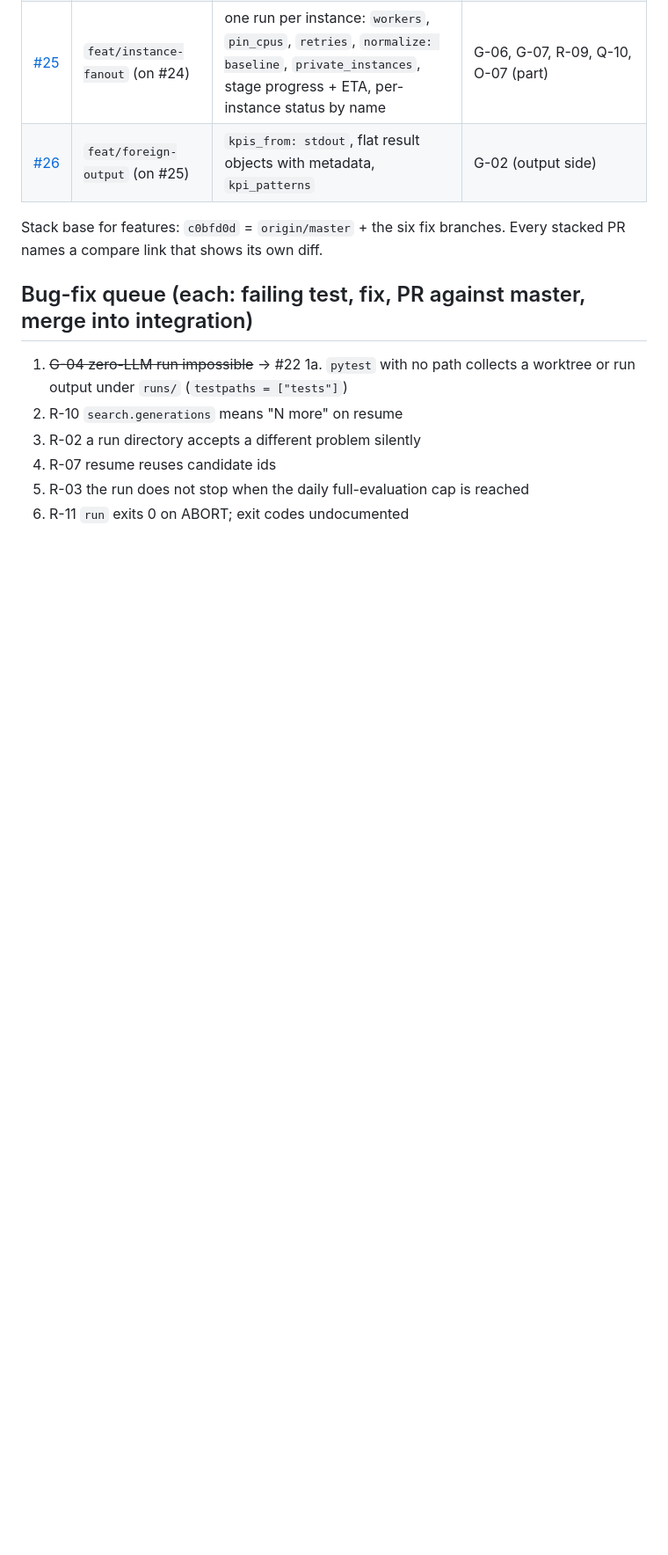
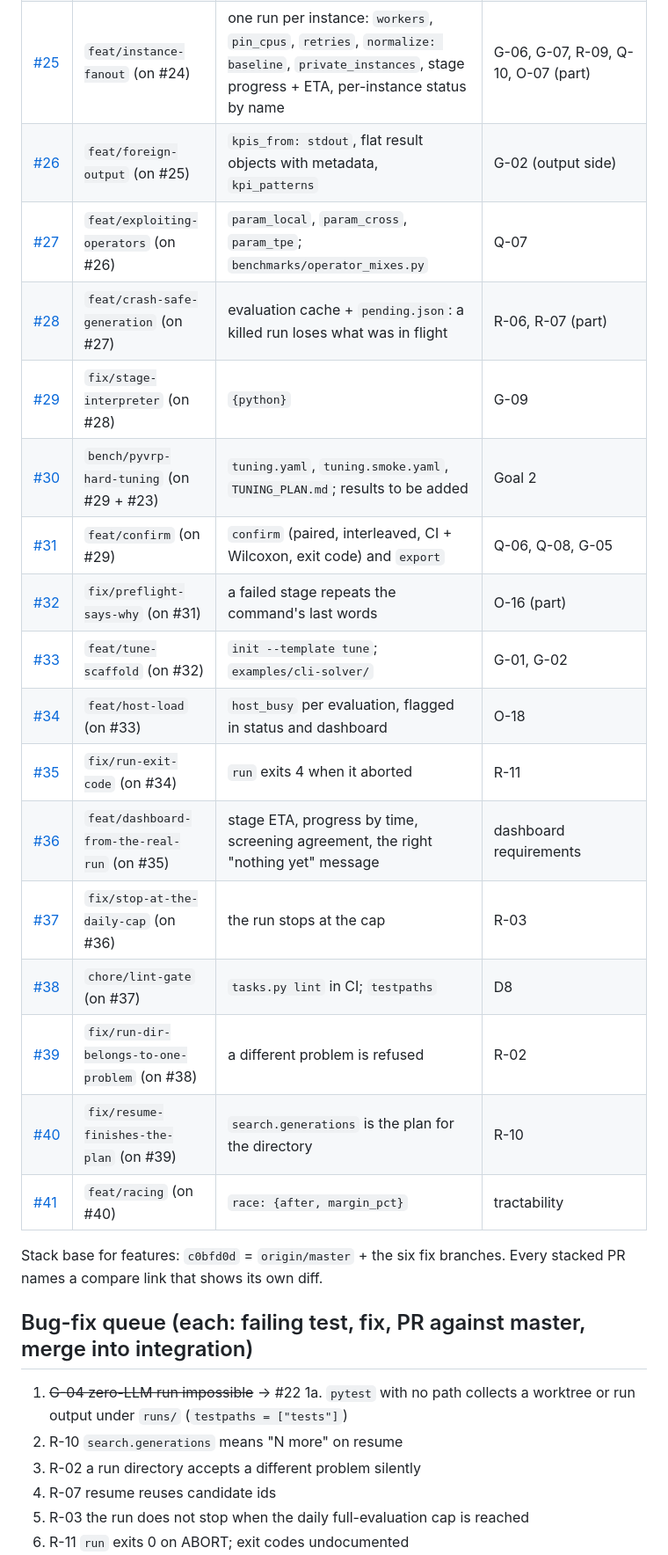
Before and after one commit to meaurisch/evolvekit, a Markdown page: docs/mission/PROGRESS.md, the part around the change. Shown at 88% size. Rendered like a GitHub page; blank space fills up the shorter version.

Commit message:
Mission notes: PRs #27-#41
Co-Authored-By: Claude Fable 5.1 <noreply@anthropic.com>

```diff
--- a/docs/mission/PROGRESS.md
+++ b/docs/mission/PROGRESS.md
@@ -21,6 +21,21 @@ each section.
 | [#24](https://github.com/meaurisch/evolvekit/pull/24) | `feat/typed-parameters` (on #21 + #22) | `problem.parameters`: typed space, generated skeleton, validation before any solver time, `{params}` / `{params_json}`, `params` as data, typed views in status and dashboard, `#parameter=` links; preflight hands the configuration over | G-02 (input side), G-03, O-06 (values as data), G-05 (part: `<id>.params.json`, "Copy parameters as JSON") |
 | [#25](https://github.com/meaurisch/evolvekit/pull/25) | `feat/instance-fanout` (on #24) | one run per instance: `workers`, `pin_cpus`, `retries`, `normalize: baseline`, `private_instances`, stage progress + ETA, per-instance status by name | G-06, G-07, R-09, Q-10, O-07 (part) |
 | [#26](https://github.com/meaurisch/evolvekit/pull/26) | `feat/foreign-output` (on #25) | `kpis_from: stdout`, flat result objects with metadata, `kpi_patterns` | G-02 (output side) |
+| [#27](https://github.com/meaurisch/evolvekit/pull/27) | `feat/exploiting-operators` (on #26) | `param_local`, `param_cross`, `param_tpe`; `benchmarks/operator_mixes.py` | Q-07 |
+| [#28](https://github.com/meaurisch/evolvekit/pull/28) | `feat/crash-safe-generation` (on #27) | evaluation cache + `pending.json`: a killed run loses what was in flight | R-06, R-07 (part) |
+| [#29](https://github.com/meaurisch/evolvekit/pull/29) | `fix/stage-interpreter` (on #28) | `{python}` | G-09 |
+| [#30](https://github.com/meaurisch/evolvekit/pull/30) | `bench/pyvrp-hard-tuning` (on #29 + #23) | `tuning.yaml`, `tuning.smoke.yaml`, `TUNING_PLAN.md`; results to be added | Goal 2 |
+| [#31](https://github.com/meaurisch/evolvekit/pull/31) | `feat/confirm` (on #29) | `confirm` (paired, interleaved, CI + Wilcoxon, exit code) and `export` | Q-06, Q-08, G-05 |
+| [#32](https://github.com/meaurisch/evolvekit/pull/32) | `fix/preflight-says-why` (on #31) | a failed stage repeats the command's last words | O-16 (part) |
+| [#33](https://github.com/meaurisch/evolvekit/pull/33) | `feat/tune-scaffold` (on #32) | `init --template tune`; `examples/cli-solver/` | G-01, G-02 |
+| [#34](https://github.com/meaurisch/evolvekit/pull/34) | `feat/host-load` (on #33) | `host_busy` per evaluation, flagged in status and dashboard | O-18 |
+| [#35](https://github.com/meaurisch/evolvekit/pull/35) | `fix/run-exit-code` (on #34) | `run` exits 4 when it aborted | R-11 |
+| [#36](https://github.com/meaurisch/evolvekit/pull/36) | `feat/dashboard-from-the-real-run` (on #35) | stage ETA, progress by time, screening agreement, the right "nothing yet" message | dashboard requirements |
+| [#37](https://github.com/meaurisch/evolvekit/pull/37) | `fix/stop-at-the-daily-cap` (on #36) | the run stops at the cap | R-03 |
+| [#38](https://github.com/meaurisch/evolvekit/pull/38) | `chore/lint-gate` (on #37) | `tasks.py lint` in CI; `testpaths` | D8 |
+| [#39](https://github.com/meaurisch/evolvekit/pull/39) | `fix/run-dir-belongs-to-one-problem` (on #38) | a different problem is refused | R-02 |
+| [#40](https://github.com/meaurisch/evolvekit/pull/40) | `fix/resume-finishes-the-plan` (on #39) | `search.generations` is the plan for the directory | R-10 |
+| [#41](https://github.com/meaurisch/evolvekit/pull/41) | `feat/racing` (on #40) | `race: {after, margin_pct}` | tractability |
 
 Stack base for features: `c0bfd0d` = `origin/master` + the six fix branches.
 Every stacked PR names a compare link that shows its own diff.
```
Also changed, not shown: docs/mission/FRICTION_LOG.md (+2 -2 lines), docs/mission/REPORT.md (+5 -4 lines).
